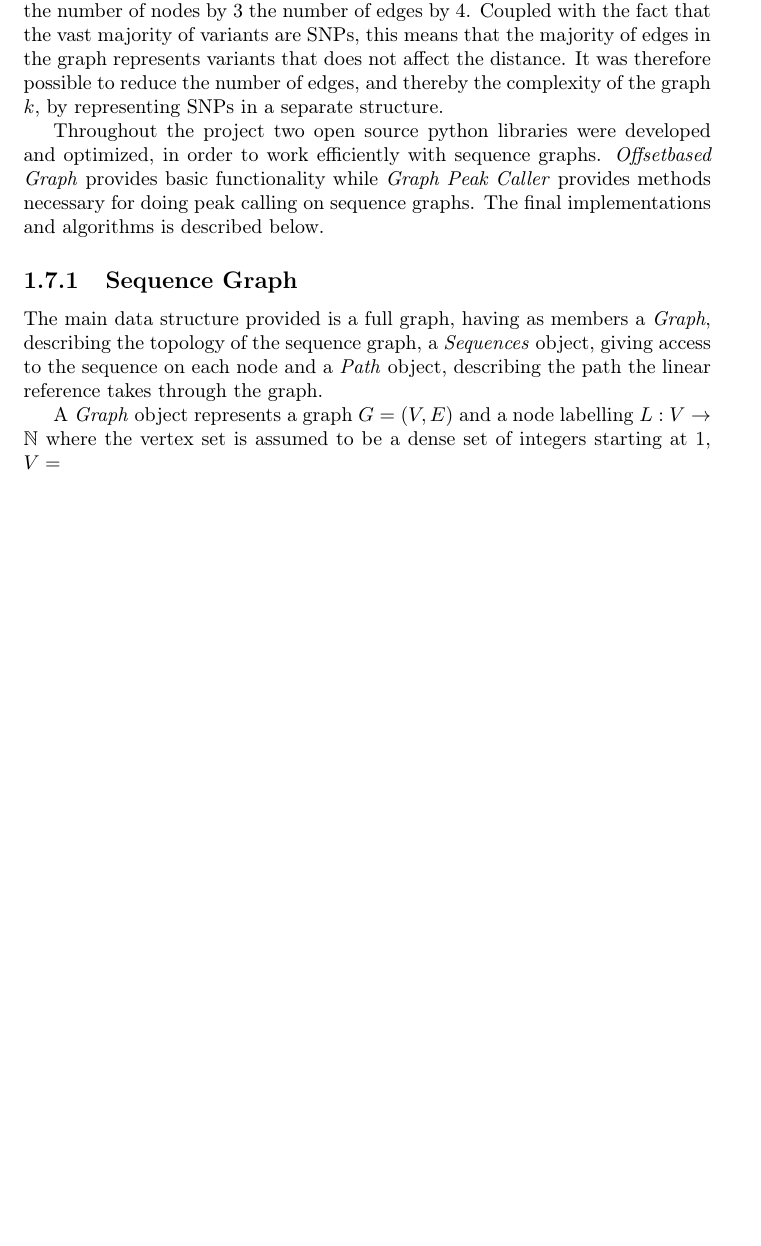
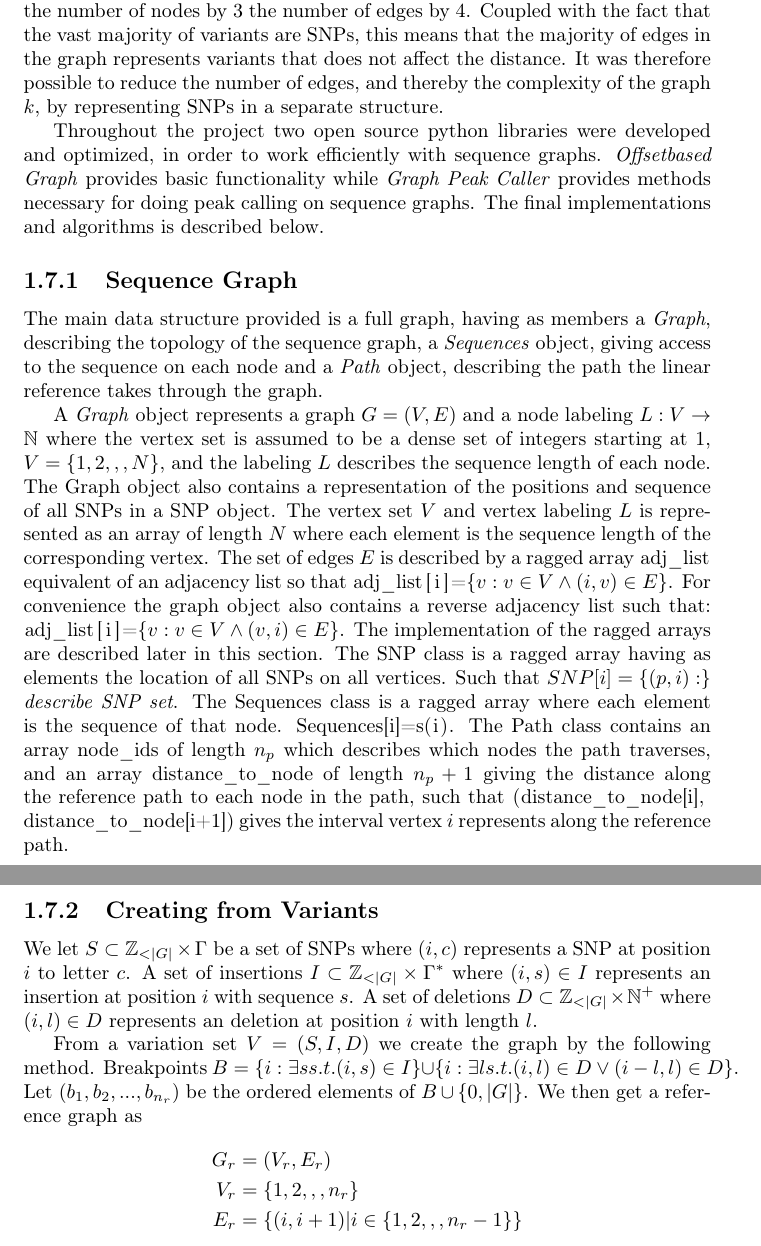
Before and after one commit to knutdrand/thesis, a LaTeX thesis (simple.tex, which reads body.tex, statsHeader.tex): part of page 8 of 8 before the commit and two parts of pages 8 and 9 of 10 after it, the two joined at a grey line, cut so that both start at the same text, the shorter picture padded with empty space. Compiled offline with pdfLaTeX.

Commit message:
latexupdate

```diff
--- a/body.tex
+++ b/body.tex
@@ -195,9 +195,28 @@ Throughout the project two open source python libraries were developed and optim
 \subsection{Sequence Graph}
 The main data structure provided is a full graph, having as members a \emph{Graph}, describing the topology of the sequence graph, a \emph{Sequences} object, giving access to the sequence on each node and a \emph{Path} object, describing the path the linear reference takes through the graph.
 
-A \emph{Graph} object represents a graph $G = (V, E)$ and a node labelling $L: V \rightarrow \natural$ where the vertex set is assumed to be a dense set of integers starting at $1$, $V=\set{1, 2, , , N)$, and the labeling $L$ describes the sequence length of each node.
+A \emph{Graph} object represents a graph $G = (V, E)$ and a node labeling $L: V \rightarrow \natural$ where the vertex set is assumed to be a dense set of integers starting at $1$, $V=\set{1, 2, , , N}$, and the labeling $L$ describes the sequence length of each node. The Graph object also contains a representation of the positions and sequence of all SNPs in a \code{SNP} object.
   The vertex set $V$ and vertex labeling $L$ is represented as an array of length $N$ where each element is the sequence length of the corresponding vertex.
-  The set of edges $E$ is described by a ragged array \code{adj_list} equivalent of an adjacency list so that \code{adj_list[i]}=$\set{v : v \in V \wedge (i, v) \in E}$
+  The set of edges $E$ is described by a ragged array \code{adj_list} equivalent of an adjacency list so that \code{adj_list[i]}=$\set{v : v \in V \wedge (i, v) \in E}$. For convenience the graph object also contains a reverse adjacency list such that: \code{adj_list[i]}=$\set{v : v \in V \wedge (v, i) \in E}$. The implementation of the ragged arrays are described later in this section.
+  The \code{SNP} class is a ragged array having as elements the location of all SNPs on all vertices. Such that $SNP[i] = \set{(p, i):} $ \TODO{describe SNP set}.
+The \code{Sequences} class is a ragged array where each element is the sequence of that node. \code{Sequences[i]=s(i)}.
+The \code{Path} class contains an array \code{node_ids} of length $n_p$ which describes which nodes the path traverses, and an array \code{distance_to_node} of length $n_p+1$ giving the distance along the reference path to each node in the path, such that \code{(distance_to_node[i], distance_to_node[i+1])} gives the interval vertex $i$ represents along the reference path.
+\subsection{Creating from Variants}
+We let $S \subset \integers _{<\size{G}} \times \alphabet $ be a set of SNPs  where $(i, c)$ represents a SNP at position $i$ to letter $c$.
+A set of insertions $I \subset \integers _{<\size{G}} \times \alphabet^*$ where $(i, s) \in I$ represents an insertion at position $i$ with sequence $s$.
+A set of deletions $D \subset \integers _{<\size{G}} \times \natural^+$ where $(i, l) \in D$ represents an deletion at position $i$ with length $l$.
+
+From a variation set $V=(S, I, D)$ we create the graph by the following method.
+Breakpoints $B = \set{i : \exists s s.t. (i, s) \in I} \cup \set{i : \exists l s.t. (i, l) \in D \vee (i-l, l) \in D}$.
+Let $(b_1, b_2, ..., b_{n_r})$ be the ordered elements of $B \cup \set{0, \size{G}}$. We then get a reference graph as
+\begin{align*}
+  G_r &= (V_r, E_r)\\
+  V_r &= \set{1, 2,,, n_r}\\
+  E_r &= \set{(i, i+1) | i \in \set{1,2,,,n_r-1}}\\
+\end{align*}
+
+
+
 
 \chapter{Summary of Papers}
 In paper 1, we discussed the implications of using a graphical reference structure for representing and comparing genomic locations and intervals.
--- a/statsHeader.tex
+++ b/statsHeader.tex
@@ -11,7 +11,7 @@
 \definecolor{mauve}{rgb}{0.58,0,0.82}
 
 \lstset{frame=tb,
-language=R,
+language=python,
 aboveskip=3mm,
 belowskip=3mm,
 showstringspaces=false,
@@ -49,6 +49,7 @@ tabsize=3
 \newcommand{\wave}[1]{\tilde{#1}}
 \newcommand{\dx}[0]{dx}
 \renewcommand{\natural}[0]{\mathbb{N}}
+\newcommand{\integers}[0]{\mathbb{Z}}
 \newcommand{\pardiff}[2]{\frac{\partial #1}{\partial #2}}
 \newcommand{\normd}[3]{\frac{1}{\sqrt{2\pi #3 }}e^{-(#1 - #2 )^2/2 #3 }}
 \newcommand{\cnormd}[2]{\frac{1}{\sqrt{2\pi #2 }}e^{- #1^2/2 #2 }}
```
Also changed, not shown: main.pdf, simple.pdf.
